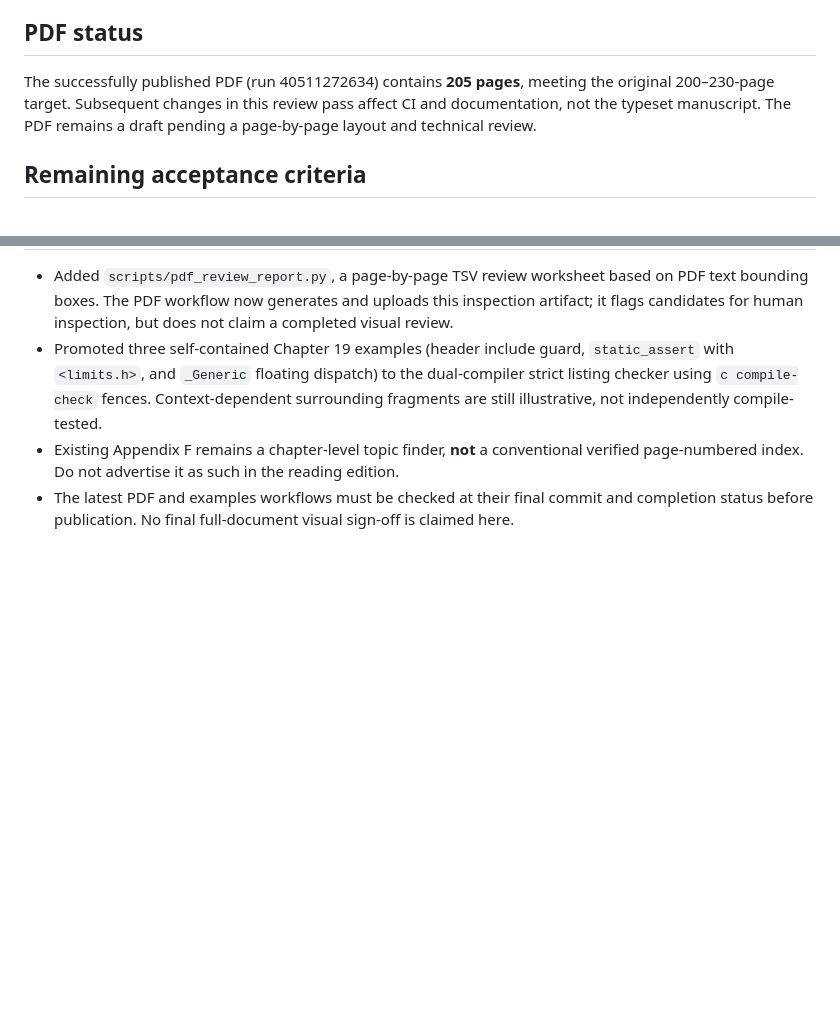
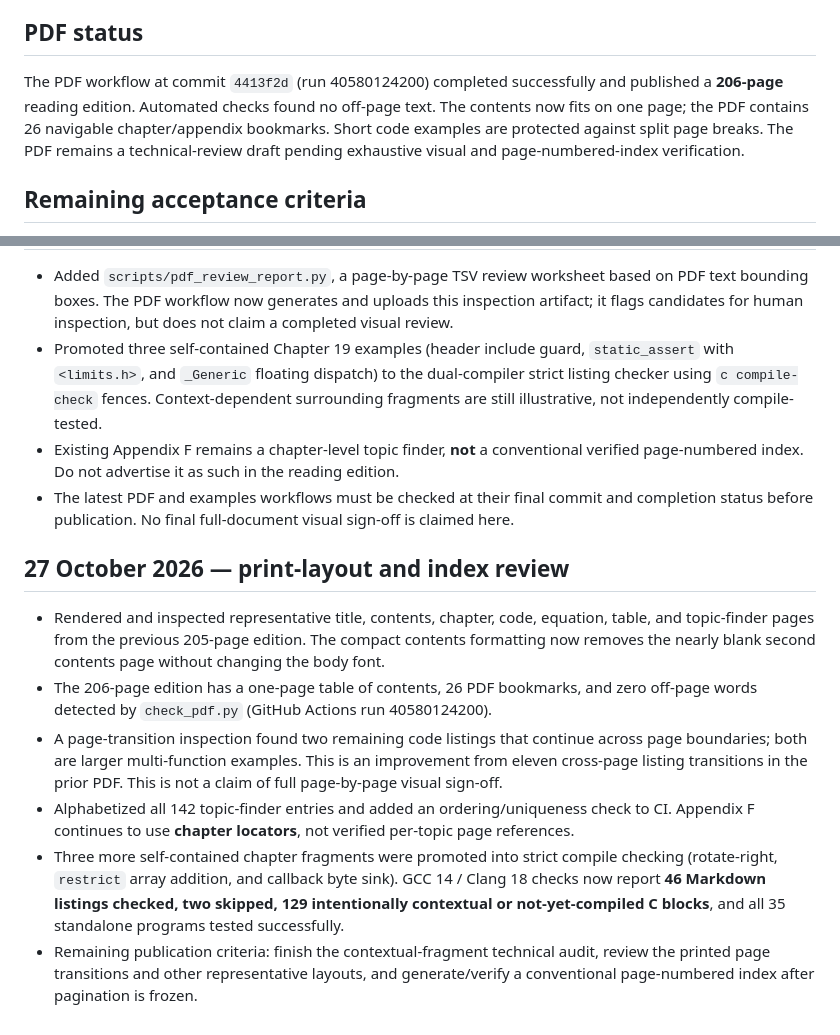
Before and after one commit to jameslavrenz/docs, a Markdown page: modernc_book/docs/editorial-status.md, 2 parts joined by grey strips. Rendered like a GitHub page; blank space fills up the shorter version.

Commit message:
book: document verified 206-page layout, indexing and listing audit status

```diff
--- a/modernc_book/docs/editorial-status.md
+++ b/modernc_book/docs/editorial-status.md
@@ -27,7 +27,7 @@ The extended manuscript checker passed with all internal links and consecutive c
 
 ## PDF status
 
-The successfully published PDF (run 40511272634) contains **205 pages**, meeting the original 200–230-page target. Subsequent changes in this review pass affect CI and documentation, not the typeset manuscript. The PDF remains a draft pending a page-by-page layout and technical review.
+The PDF workflow at commit `4413f2d` (run 40580124200) completed successfully and published a **206-page** reading edition. Automated checks found no off-page text. The contents now fits on one page; the PDF contains 26 navigable chapter/appendix bookmarks. Short code examples are protected against split page breaks. The PDF remains a technical-review draft pending exhaustive visual and page-numbered-index verification.
 
 ## Remaining acceptance criteria
 
@@ -39,3 +39,12 @@ Technical audit of illustrative fragments (13 complete listings compile on two c
 - Promoted three self-contained Chapter 19 examples (header include guard, `static_assert` with `<limits.h>`, and `_Generic` floating dispatch) to the dual-compiler strict listing checker using `c compile-check` fences. Context-dependent surrounding fragments are still illustrative, not independently compile-tested.
 - Existing Appendix F remains a chapter-level topic finder, **not** a conventional verified page-numbered index. Do not advertise it as such in the reading edition.
 - The latest PDF and examples workflows must be checked at their final commit and completion status before publication. No final full-document visual sign-off is claimed here.
+
+## 27 October 2026 — print-layout and index review
+
+- Rendered and inspected representative title, contents, chapter, code, equation, table, and topic-finder pages from the previous 205-page edition. The compact contents formatting now removes the nearly blank second contents page without changing the body font.
+- The 206-page edition has a one-page table of contents, 26 PDF bookmarks, and zero off-page words detected by `check_pdf.py` (GitHub Actions run 40580124200).
+- A page-transition inspection found two remaining code listings that continue across page boundaries; both are larger multi-function examples. This is an improvement from eleven cross-page listing transitions in the prior PDF. This is not a claim of full page-by-page visual sign-off.
+- Alphabetized all 142 topic-finder entries and added an ordering/uniqueness check to CI. Appendix F continues to use **chapter locators**, not verified per-topic page references.
+- Three more self-contained chapter fragments were promoted into strict compile checking (rotate-right, `restrict` array addition, and callback byte sink). GCC 14 / Clang 18 checks now report **46 Markdown listings checked, two skipped, 129 intentionally contextual or not-yet-compiled C blocks**, and all 35 standalone programs tested successfully.
+- Remaining publication criteria: finish the contextual-fragment technical audit, review the printed page transitions and other representative layouts, and generate/verify a conventional page-numbered index after pagination is frozen.
```
